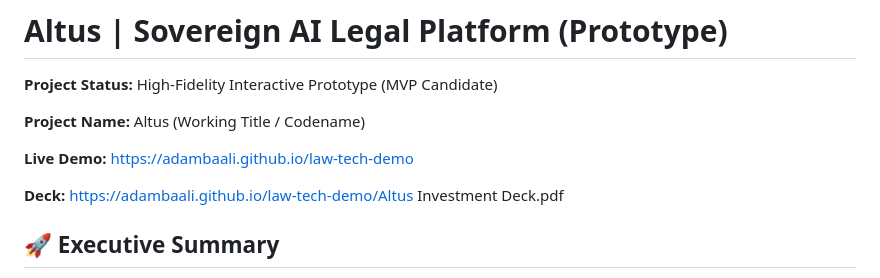
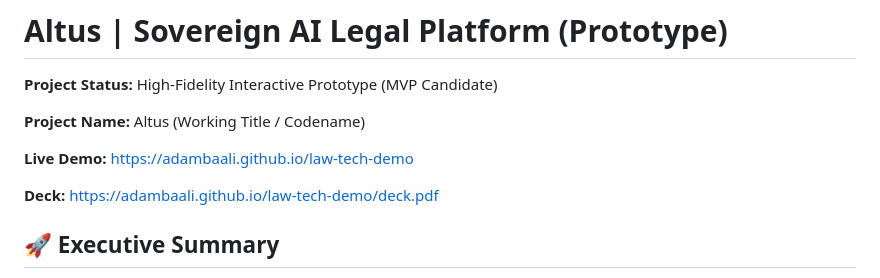
Before and after one commit to AdamBaali/law-tech-demo, a Markdown page: readme.md, the part around the change. Rendered like a GitHub page.

```diff
--- a/readme.md
+++ b/readme.md
@@ -6,7 +6,7 @@
 
 **Live Demo:** https://adambaali.github.io/law-tech-demo
 
-**Deck:** https://adambaali.github.io/law-tech-demo/Altus Investment Deck.pdf
+**Deck:** https://adambaali.github.io/law-tech-demo/deck.pdf
 
 ## 🚀 Executive Summary
 **Altus** (working title) is the first AI-native legal workspace designed specifically for the **Sovereign Data requirements** of France, Spain, and Andorra. We solve the "Legal Bottleneck" for SMBs by replacing the billable hour with instant, AI-verified contract drafting and review.
```
